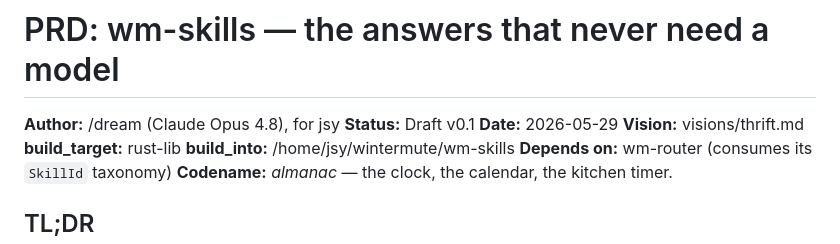
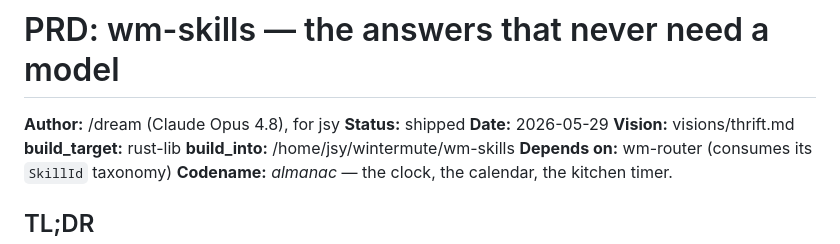
Before and after one commit to j0yen/autobuilder, a Markdown page: PRDs-archive/PRD-wm-skills.md, the part around the change. GitHub-like rendering.

Commit message:
archive PRD-wm-skills: all 7 ACs verified green at v0.1.0
All acceptance criteria satisfied by the existing implementation:
AC1 Skill trait + Registry (duplicate-id error), AC2 time/date/dow frozen
clock, AC3 timer side-effect, AC4 reminder round-trip, AC5 family envelope
contract, AC6 injectable weather provider, AC7 typed errors on bad intents.
48 tests pass, clippy clean.

Status: shipped
Verified-completed: cargo test green (48/48), cargo clippy -- -D warnings clean

```diff
--- a/PRD-wm-skills.md
+++ b/PRDs-archive/PRD-wm-skills.md
@@ -1,7 +1,7 @@
 # PRD: wm-skills — the answers that never need a model
 
 **Author:** /dream (Claude Opus 4.8), for jsy
-**Status:** Draft v0.1
+**Status:** shipped
 **Date:** 2026-05-29
 **Vision:** visions/thrift.md
 **build_target:** rust-lib
```
